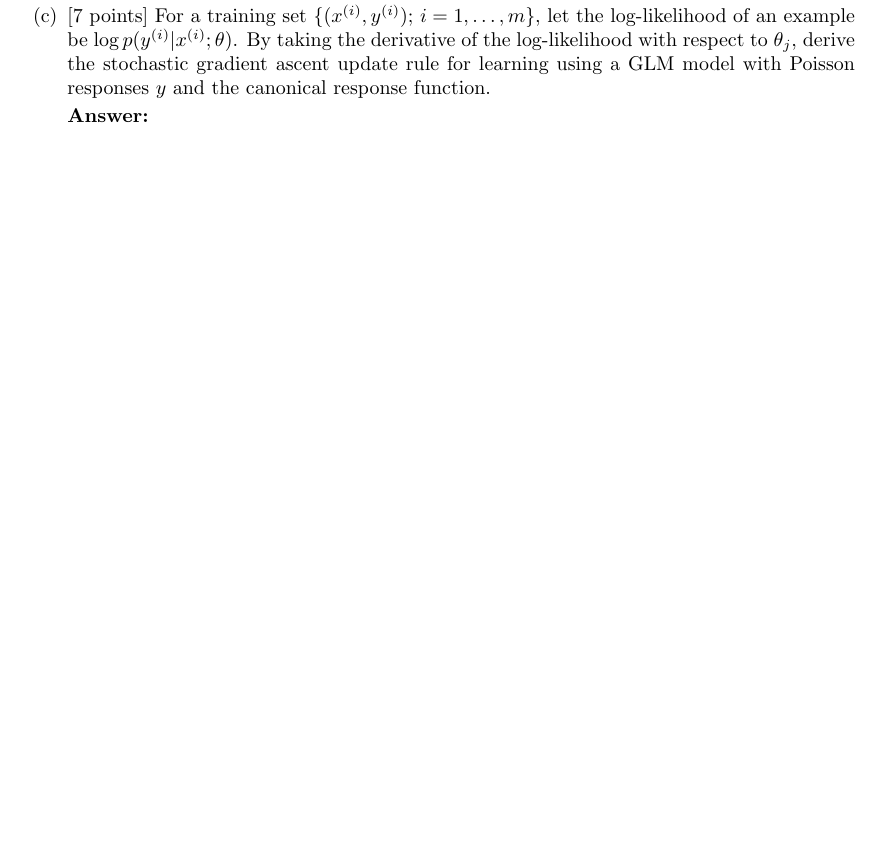
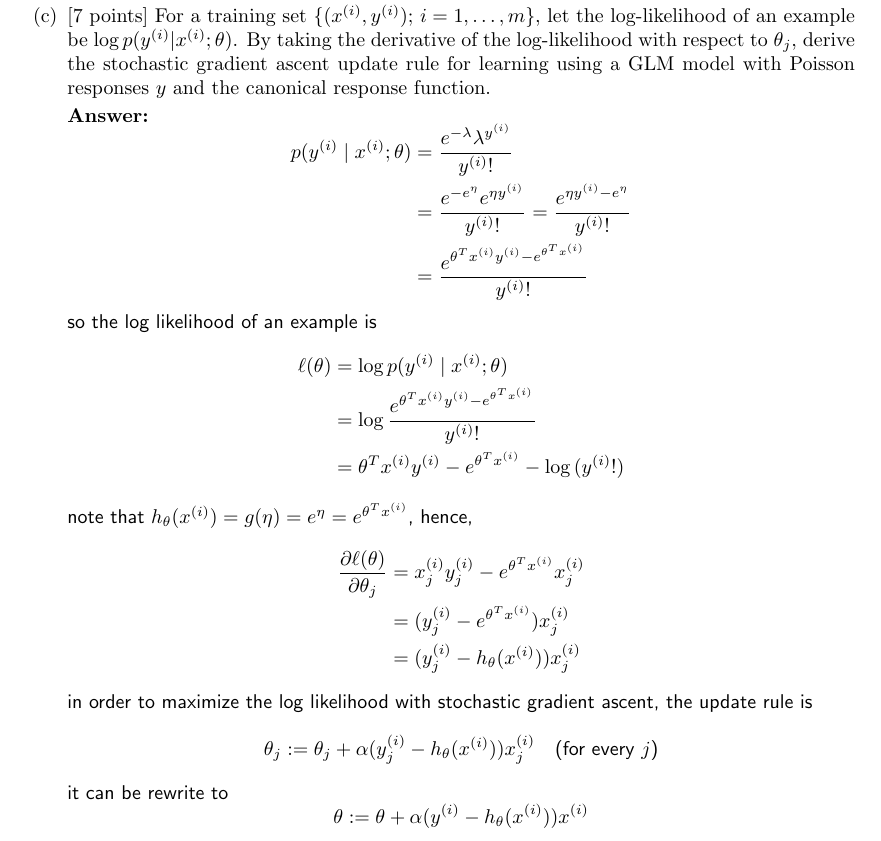
Before and after one commit to Xbao0001/cs229-temporary, a LaTeX document (ps1/tex/ps1.tex, which reads ps1/tex/03-poisson/03-gd-update-sol.tex): part of page 18 of 26, cut so that both start at the same text, the shorter picture padded with empty space. Compiled offline with pdfLaTeX.

Commit message:
finish ps1 3a, b, c

```diff
--- a/ps1/tex/03-poisson/03-gd-update-sol.tex
+++ b/ps1/tex/03-poisson/03-gd-update-sol.tex
@@ -1,2 +1,35 @@
 \begin{answer}
+    $$
+    \begin{aligned}
+        p(y^{(i)}\mid x^{(i)};\theta) &= \frac{e^{-\lambda}\lambda^{y^{(i)}}}{y^{(i)}!}      \\
+        &= \frac{e^{-e^{\eta}}e^{\eta y^{(i)}}}{y^{(i)}!} = \frac{e^{\eta y^{(i)}- e^{\eta}}}{y^{(i)}!}\\
+        &=\frac{e^{\theta^T x^{(i)}  y^{(i)}- e^{\theta^T x^{(i)}}}}{y^{(i)}!}
+    \end{aligned}
+    $$
+    so the log likelihood of an example is
+    $$
+    \begin{aligned}
+        \ell(\theta)
+        &= \log  p(y^{(i)}\mid x^{(i)};\theta)\\
+        &= \log \frac{e^{\theta^T x^{(i)}  y^{(i)}- e^{\theta^T x^{(i)}}}}{y^{(i)}!}\\
+        &= \theta^T x^{(i)}  y^{(i)}- e^{\theta^T x^{(i)}} - \log{(y^{(i)}!)}
+    \end{aligned}
+    $$
+    note that $h_\theta(x^{(i)}) = g(\eta) = e^{\eta}= e^{\theta^T x^{(i)}}$, hence,
+    $$
+    \begin{aligned}
+        \frac{\partial \ell(\theta)}{\partial \theta_j}
+        &= x^{(i)}_j y^{(i)}_j - e^{\theta^T x^{(i)}}x^{(i)}_j \\
+        &= (y^{(i)}_j - e^{\theta^T x^{(i)}})x^{(i)}_j\\
+        &= (y^{(i)}_j - h_\theta(x^{(i)}))x^{(i)}_j\\
+    \end{aligned}
+    $$
+    in order to maximize the log likelihood with stochastic gradient ascent, the update rule is
+    $$
+    \theta_j:=\theta_j + \alpha (y^{(i)}_j - h_\theta(x^{(i)}))x^{(i)}_j \quad\text{(for every $j$)}
+    $$
+    it can be rewrite to
+    $$
+    \theta:=\theta + \alpha (y^{(i)} - h_\theta(x^{(i)}))x^{(i)}
+    $$
 \end{answer}
```
Also changed, not shown: ps1/tex/03-poisson/02-response-fn-sol.tex (+7 -0 lines), ps1/tex/ps1.pdf, 4 other files.
